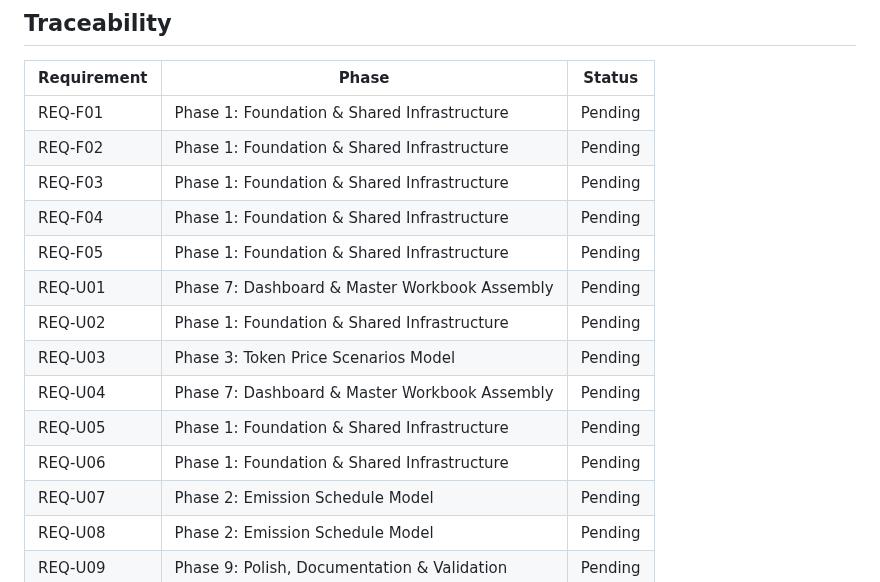
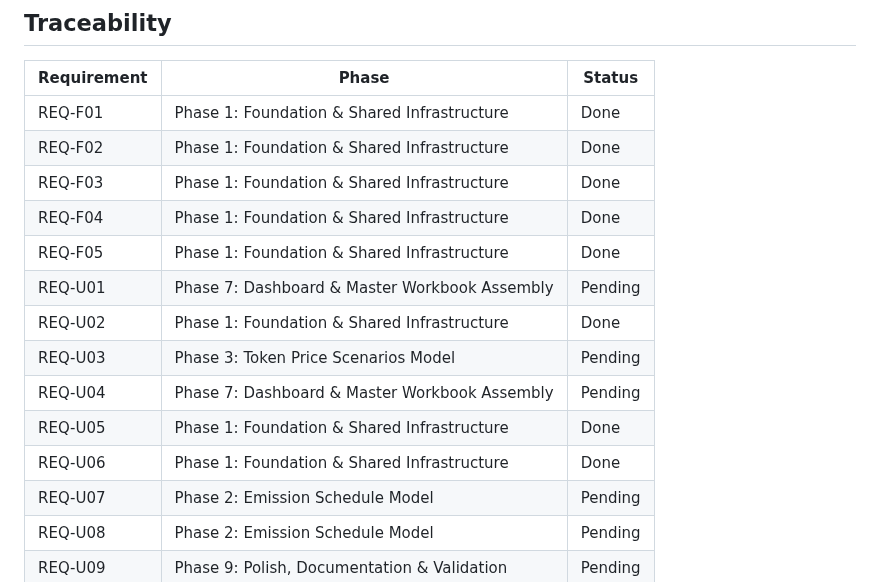
Before and after one commit to mitgor/gonka-tokenomics, a Markdown page: .planning/REQUIREMENTS.md, the part around the change. GitHub-like rendering.

Commit message:
docs: complete Phase 1 Foundation & Shared Infrastructure
Phase verified 5/5 success criteria. Updated roadmap progress,
requirements traceability (8 reqs satisfied), and verification report.

Co-Authored-By: Claude Opus 4.6 <noreply@anthropic.com>

```diff
--- a/.planning/REQUIREMENTS.md
+++ b/.planning/REQUIREMENTS.md
@@ -173,17 +173,17 @@
 
 | Requirement | Phase | Status |
 |-------------|-------|--------|
-| REQ-F01 | Phase 1: Foundation & Shared Infrastructure | Pending |
-| REQ-F02 | Phase 1: Foundation & Shared Infrastructure | Pending |
-| REQ-F03 | Phase 1: Foundation & Shared Infrastructure | Pending |
-| REQ-F04 | Phase 1: Foundation & Shared Infrastructure | Pending |
-| REQ-F05 | Phase 1: Foundation & Shared Infrastructure | Pending |
+| REQ-F01 | Phase 1: Foundation & Shared Infrastructure | Done |
+| REQ-F02 | Phase 1: Foundation & Shared Infrastructure | Done |
+| REQ-F03 | Phase 1: Foundation & Shared Infrastructure | Done |
+| REQ-F04 | Phase 1: Foundation & Shared Infrastructure | Done |
+| REQ-F05 | Phase 1: Foundation & Shared Infrastructure | Done |
 | REQ-U01 | Phase 7: Dashboard & Master Workbook Assembly | Pending |
-| REQ-U02 | Phase 1: Foundation & Shared Infrastructure | Pending |
+| REQ-U02 | Phase 1: Foundation & Shared Infrastructure | Done |
 | REQ-U03 | Phase 3: Token Price Scenarios Model | Pending |
 | REQ-U04 | Phase 7: Dashboard & Master Workbook Assembly | Pending |
-| REQ-U05 | Phase 1: Foundation & Shared Infrastructure | Pending |
-| REQ-U06 | Phase 1: Foundation & Shared Infrastructure | Pending |
+| REQ-U05 | Phase 1: Foundation & Shared Infrastructure | Done |
+| REQ-U06 | Phase 1: Foundation & Shared Infrastructure | Done |
 | REQ-U07 | Phase 2: Emission Schedule Model | Pending |
 | REQ-U08 | Phase 2: Emission Schedule Model | Pending |
 | REQ-U09 | Phase 9: Polish, Documentation & Validation | Pending |
```
Also changed, not shown: .planning/ROADMAP.md (+4 -4 lines), 1 other file.
